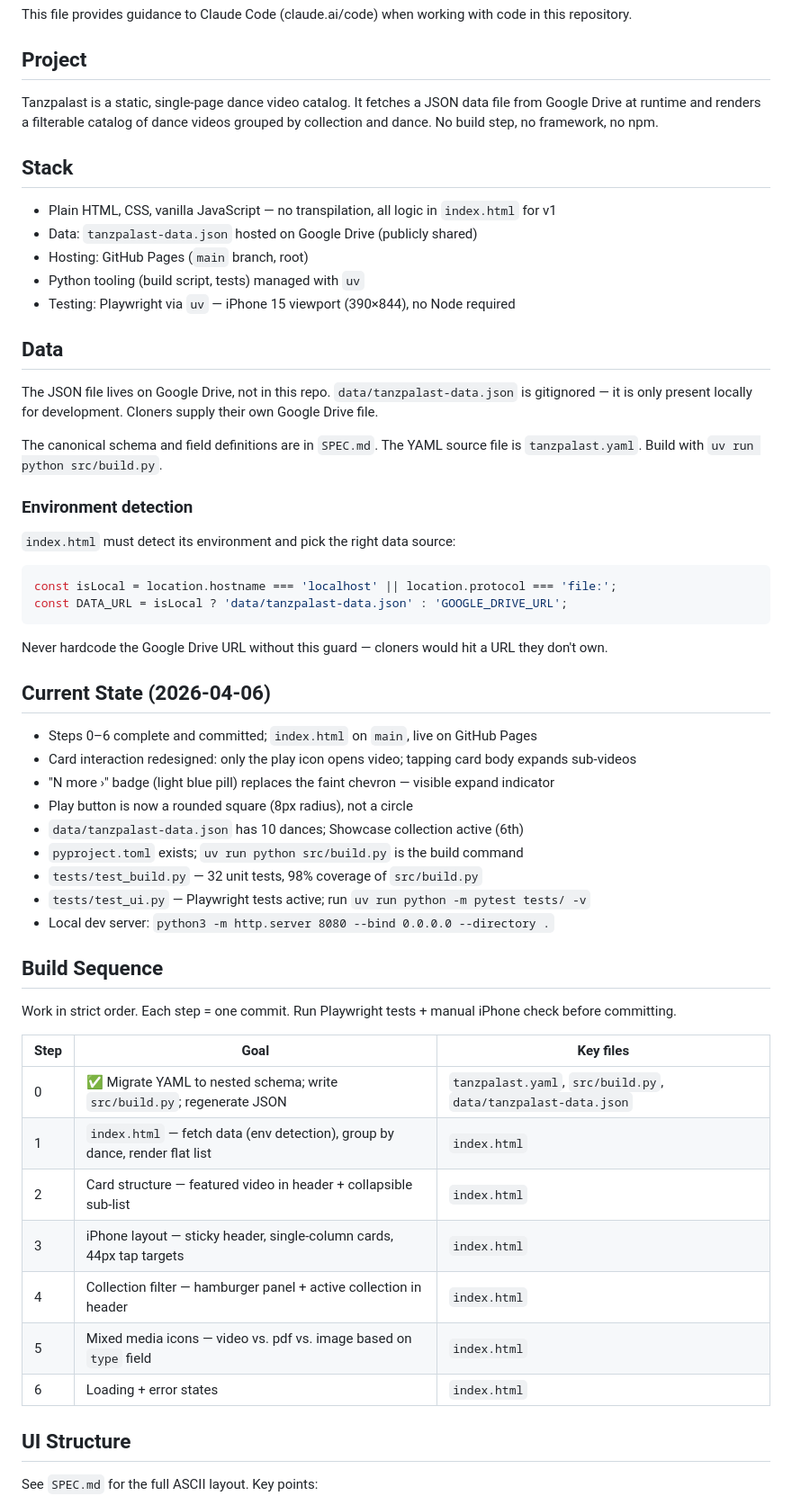
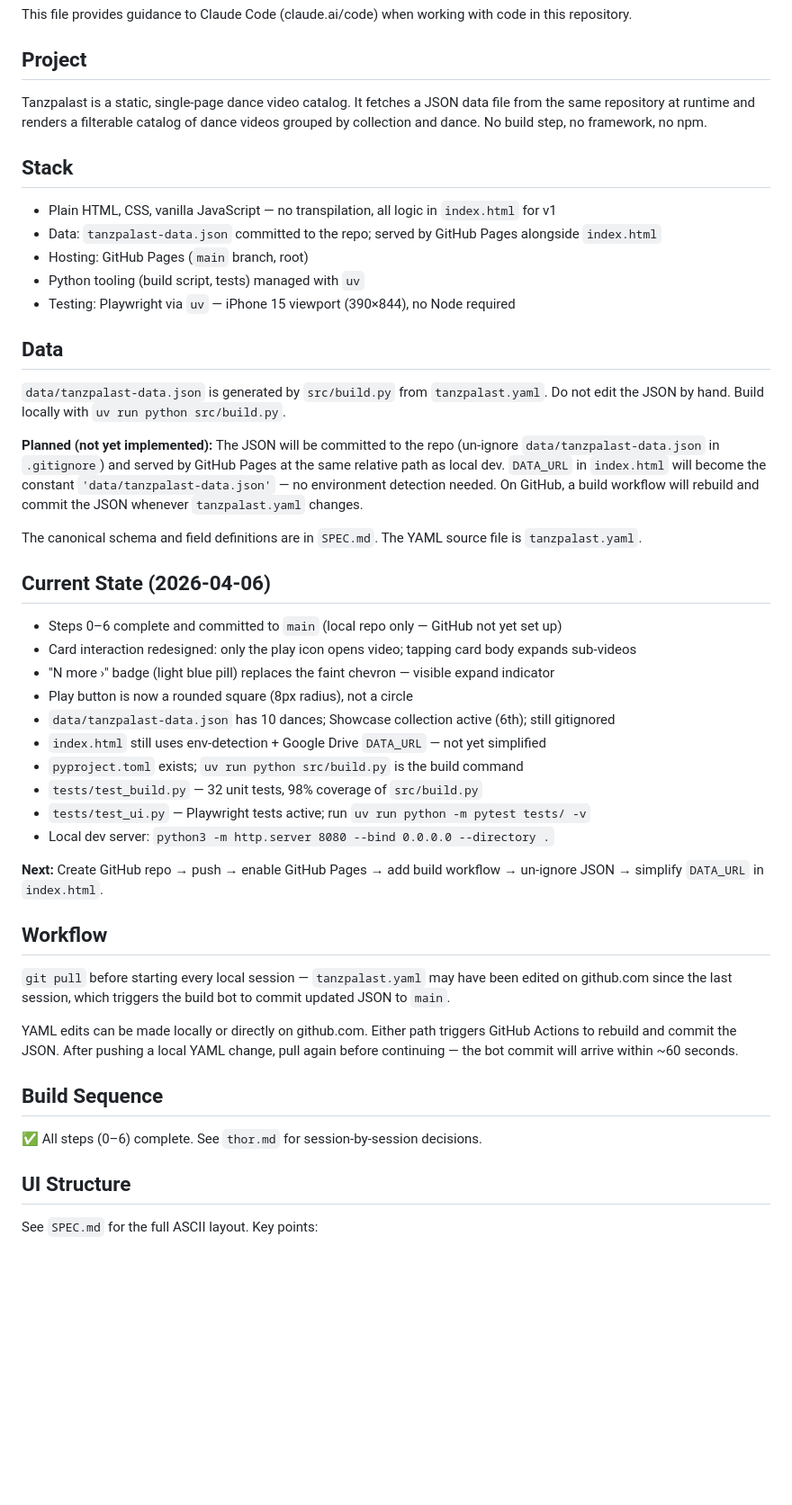
Before and after one commit to piperj/tanzpalast, a Markdown page: CLAUDE.md, the part around one of its changes. Shown at 90% size. Drawn GitHub-style; blank space fills up the shorter version.

````diff
--- a/CLAUDE.md
+++ b/CLAUDE.md
@@ -4,57 +4,48 @@ This file provides guidance to Claude Code (claude.ai/code) when working with co
 
 ## Project
 
-Tanzpalast is a static, single-page dance video catalog. It fetches a JSON data file from Google Drive at runtime and renders a filterable catalog of dance videos grouped by collection and dance. No build step, no framework, no npm.
+Tanzpalast is a static, single-page dance video catalog. It fetches a JSON data file from the same repository at runtime and renders a filterable catalog of dance videos grouped by collection and dance. No build step, no framework, no npm.
 
 ## Stack
 
 - Plain HTML, CSS, vanilla JavaScript — no transpilation, all logic in `index.html` for v1
-- Data: `tanzpalast-data.json` hosted on Google Drive (publicly shared)
+- Data: `tanzpalast-data.json` committed to the repo; served by GitHub Pages alongside `index.html`
 - Hosting: GitHub Pages (`main` branch, root)
 - Python tooling (build script, tests) managed with `uv`
 - Testing: Playwright via `uv` — iPhone 15 viewport (390×844), no Node required
 
 ## Data
 
-The JSON file lives on Google Drive, not in this repo. `data/tanzpalast-data.json` is gitignored — it is only present locally for development. Cloners supply their own Google Drive file.
+`data/tanzpalast-data.json` is generated by `src/build.py` from `tanzpalast.yaml`. Do not edit the JSON by hand. Build locally with `uv run python src/build.py`.
 
-The canonical schema and field definitions are in `SPEC.md`. The YAML source file is `tanzpalast.yaml`. Build with `uv run python src/build.py`.
+**Planned (not yet implemented):** The JSON will be committed to the repo (un-ignore `data/tanzpalast-data.json` in `.gitignore`) and served by GitHub Pages at the same relative path as local dev. `DATA_URL` in `index.html` will become the constant `'data/tanzpalast-data.json'` — no environment detection needed. On GitHub, a build workflow will rebuild and commit the JSON whenever `tanzpalast.yaml` changes.
 
-### Environment detection
-
-`index.html` must detect its environment and pick the right data source:
-```js
-const isLocal = location.hostname === 'localhost' || location.protocol === 'file:';
-const DATA_URL = isLocal ? 'data/tanzpalast-data.json' : 'GOOGLE_DRIVE_URL';
-```
-
-Never hardcode the Google Drive URL without this guard — cloners would hit a URL they don't own.
+The canonical schema and field definitions are in `SPEC.md`. The YAML source file is `tanzpalast.yaml`.
 
 ## Current State (2026-04-06)
 
-- Steps 0–6 complete and committed; `index.html` on `main`, live on GitHub Pages
+- Steps 0–6 complete and committed to `main` (local repo only — GitHub not yet set up)
 - Card interaction redesigned: only the play icon opens video; tapping card body expands sub-videos
 - "N more ›" badge (light blue pill) replaces the faint chevron — visible expand indicator
 - Play button is now a rounded square (8px radius), not a circle
-- `data/tanzpalast-data.json` has 10 dances; Showcase collection active (6th)
+- `data/tanzpalast-data.json` has 10 dances; Showcase collection active (6th); still gitignored
+- `index.html` still uses env-detection + Google Drive `DATA_URL` — not yet simplified
 - `pyproject.toml` exists; `uv run python src/build.py` is the build command
 - `tests/test_build.py` — 32 unit tests, 98% coverage of `src/build.py`
 - `tests/test_ui.py` — Playwright tests active; run `uv run python -m pytest tests/ -v`
 - Local dev server: `python3 -m http.server 8080 --bind 0.0.0.0 --directory .`
 
+**Next:** Create GitHub repo → push → enable GitHub Pages → add build workflow → un-ignore JSON → simplify `DATA_URL` in `index.html`.
+
+## Workflow
+
+`git pull` before starting every local session — `tanzpalast.yaml` may have been edited on github.com since the last session, which triggers the build bot to commit updated JSON to `main`.
+
+YAML edits can be made locally or directly on github.com. Either path triggers GitHub Actions to rebuild and commit the JSON. After pushing a local YAML change, pull again before continuing — the bot commit will arrive within ~60 seconds.
+
 ## Build Sequence
 
-Work in strict order. Each step = one commit. Run Playwright tests + manual iPhone check before committing.
-
-| Step | Goal | Key files |
-|------|------|-----------|
-| 0 | ✅ Migrate YAML to nested schema; write `src/build.py`; regenerate JSON | `tanzpalast.yaml`, `src/build.py`, `data/tanzpalast-data.json` |
-| 1 | `index.html` — fetch data (env detection), group by dance, render flat list | `index.html` |
-| 2 | Card structure — featured video in header + collapsible sub-list | `index.html` |
-| 3 | iPhone layout — sticky header, single-column cards, 44px tap targets | `index.html` |
-| 4 | Collection filter — hamburger panel + active collection in header | `index.html` |
-| 5 | Mixed media icons — video vs. pdf vs. image based on `type` field | `index.html` |
-| 6 | Loading + error states | `index.html` |
+✅ All steps (0–6) complete. See `thor.md` for session-by-session decisions.
 
 ## UI Structure
 
````
Also changed, not shown: other parts of CLAUDE.md (+4 -2 lines), SPEC.md (+13 -18 lines).
